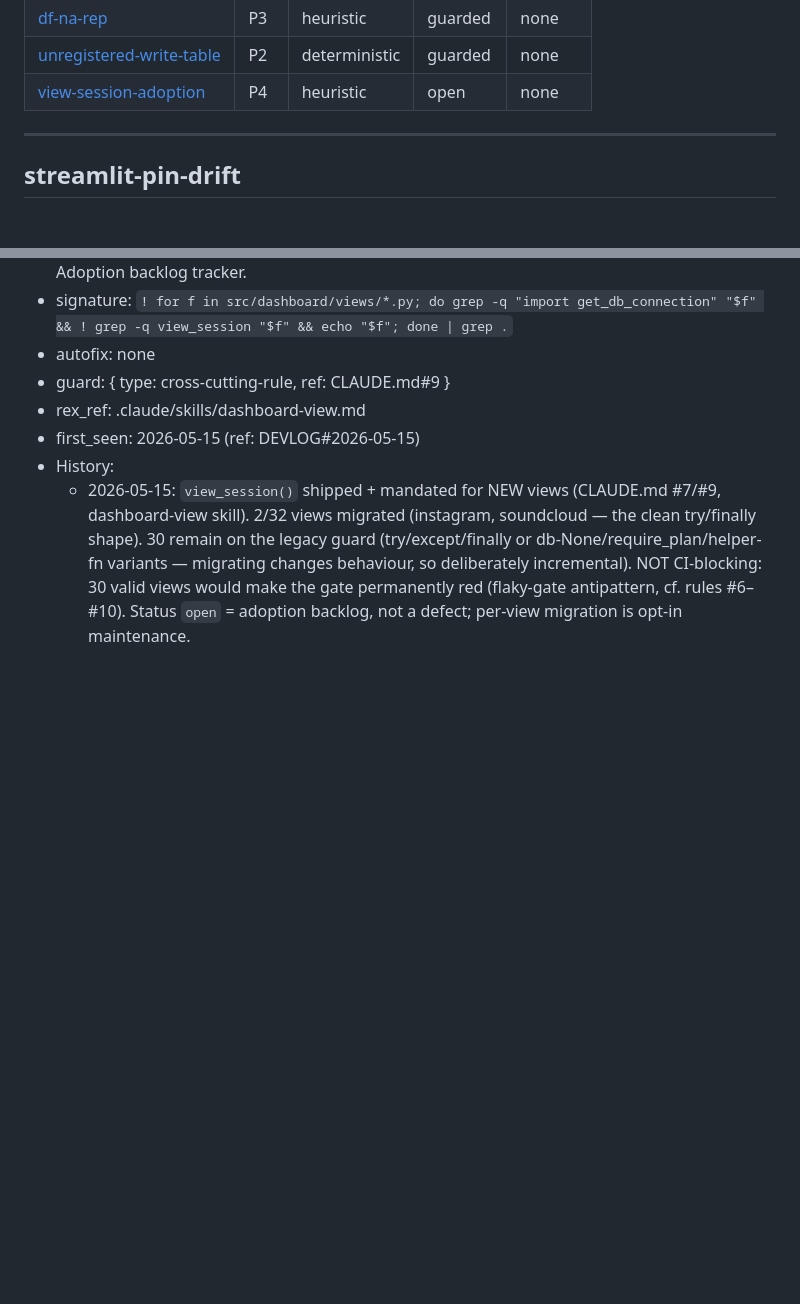
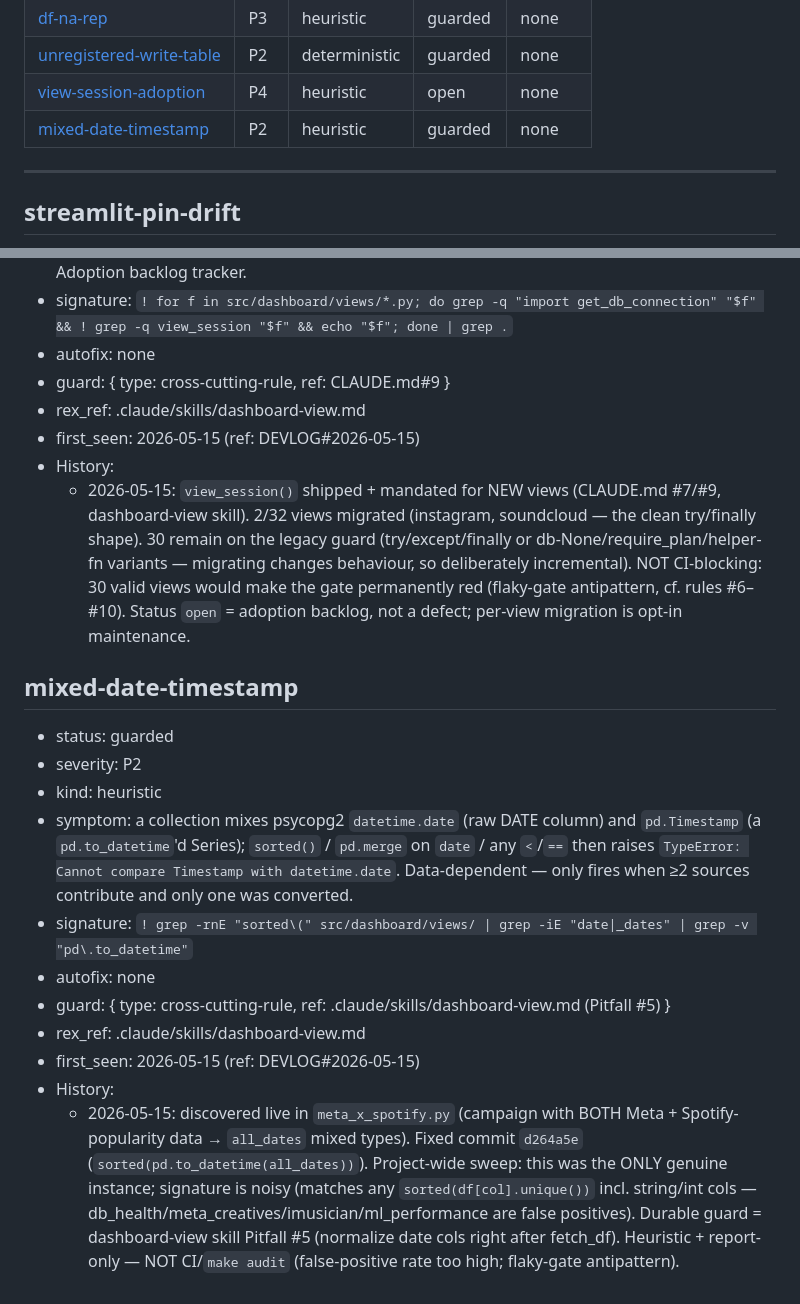
Before and after one commit to 1x7xxxxxxx/Dashboard_music_platform_algo_spotify, a Markdown page: .claude/dev-docs/error-classes.md, 2 parts joined by grey strips. Drawn GitHub-style; blank space fills up the shorter version.

```diff
--- a/.claude/dev-docs/error-classes.md
+++ b/.claude/dev-docs/error-classes.md
@@ -60,6 +60,7 @@ consume `signature.cmd` literally — signature logic lives nowhere else.
 | [df-na-rep](#df-na-rep) | P3 | heuristic | guarded | none |
 | [unregistered-write-table](#unregistered-write-table) | P2 | deterministic | guarded | none |
 | [view-session-adoption](#view-session-adoption) | P4 | heuristic | open | none |
+| [mixed-date-timestamp](#mixed-date-timestamp) | P2 | heuristic | guarded | none |
 
 ---
 
@@ -197,3 +198,16 @@ consume `signature.cmd` literally — signature logic lives nowhere else.
 - first_seen: 2026-05-15 (ref: DEVLOG#2026-05-15)
 - History:
   - 2026-05-15: `view_session()` shipped + mandated for NEW views (CLAUDE.md #7/#9, dashboard-view skill). 2/32 views migrated (instagram, soundcloud — the clean try/finally shape). 30 remain on the legacy guard (try/except/finally or db-None/require_plan/helper-fn variants — migrating changes behaviour, so deliberately incremental). NOT CI-blocking: 30 valid views would make the gate permanently red (flaky-gate antipattern, cf. rules #6–#10). Status `open` = adoption backlog, not a defect; per-view migration is opt-in maintenance.
+
+## mixed-date-timestamp
+- status: guarded
+- severity: P2
+- kind: heuristic
+- symptom: a collection mixes psycopg2 `datetime.date` (raw DATE column) and `pd.Timestamp` (a `pd.to_datetime`'d Series); `sorted()` / `pd.merge` on `date` / any `<`/`==` then raises `TypeError: Cannot compare Timestamp with datetime.date`. Data-dependent — only fires when ≥2 sources contribute and only one was converted.
+- signature: `! grep -rnE "sorted\(" src/dashboard/views/ | grep -iE "date|_dates" | grep -v "pd\.to_datetime"`
+- autofix: none
+- guard: { type: cross-cutting-rule, ref: .claude/skills/dashboard-view.md (Pitfall #5) }
+- rex_ref: .claude/skills/dashboard-view.md
+- first_seen: 2026-05-15 (ref: DEVLOG#2026-05-15)
+- History:
+  - 2026-05-15: discovered live in `meta_x_spotify.py` (campaign with BOTH Meta + Spotify-popularity data → `all_dates` mixed types). Fixed commit `d264a5e` (`sorted(pd.to_datetime(all_dates))`). Project-wide sweep: this was the ONLY genuine instance; signature is noisy (matches any `sorted(df[col].unique())` incl. string/int cols — db_health/meta_creatives/imusician/ml_performance are false positives). Durable guard = dashboard-view skill Pitfall #5 (normalize date cols right after fetch_df). Heuristic + report-only — NOT CI/`make audit` (false-positive rate too high; flaky-gate antipattern).
```
Also changed, not shown: .claude/skills/dashboard-view.md (+10 -0 lines).
